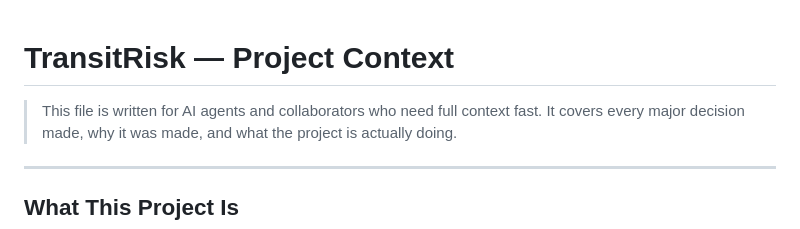
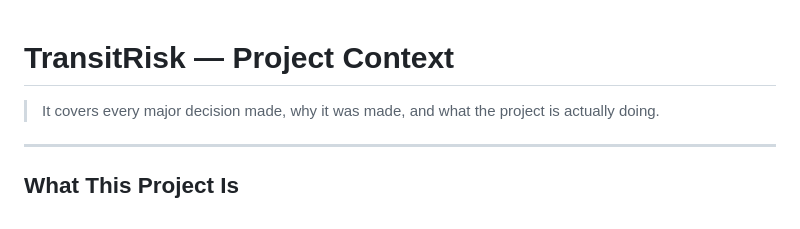
Before and after one commit to patel-manav20/TransitRisk-Machine-Learning-Project, a Markdown page: PROJECT_CONTEXT.md, the part around the change. Rendered like a GitHub page.

Commit message:
Remove context lines from PROJECT_CONTEXT.md
Removed introductory lines meant for AI agents and collaborators.

```diff
--- a/PROJECT_CONTEXT.md
+++ b/PROJECT_CONTEXT.md
@@ -1,6 +1,5 @@
 # TransitRisk — Project Context
 
-> This file is written for AI agents and collaborators who need full context fast.
 > It covers every major decision made, why it was made, and what the project is actually doing.
 
 ---
```
